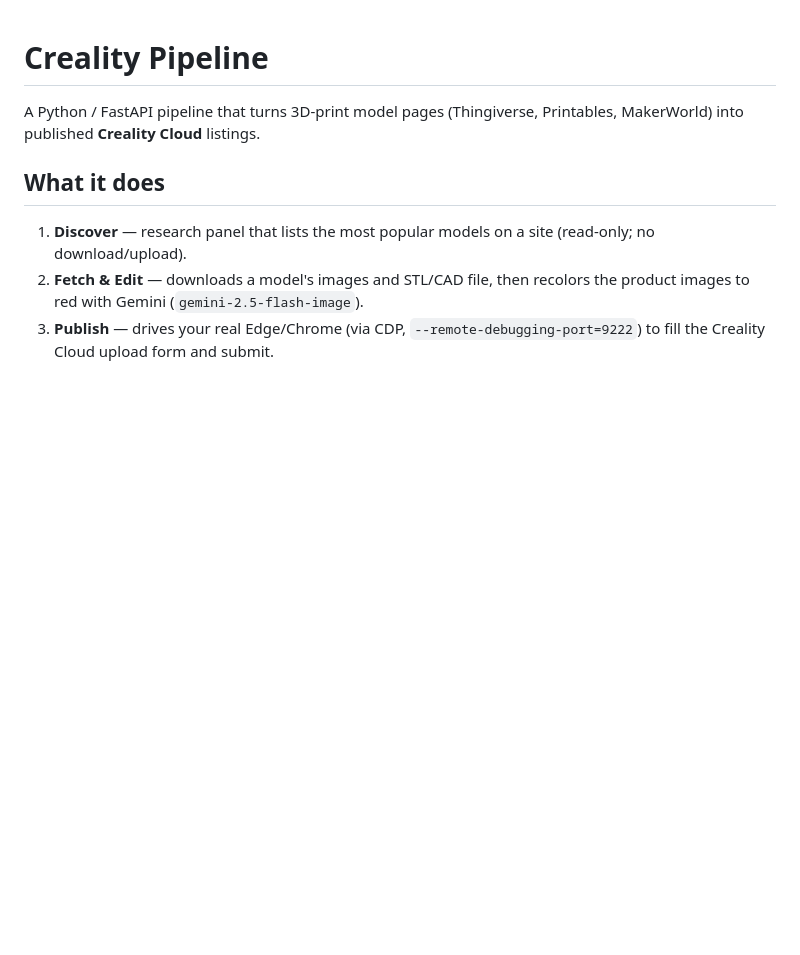
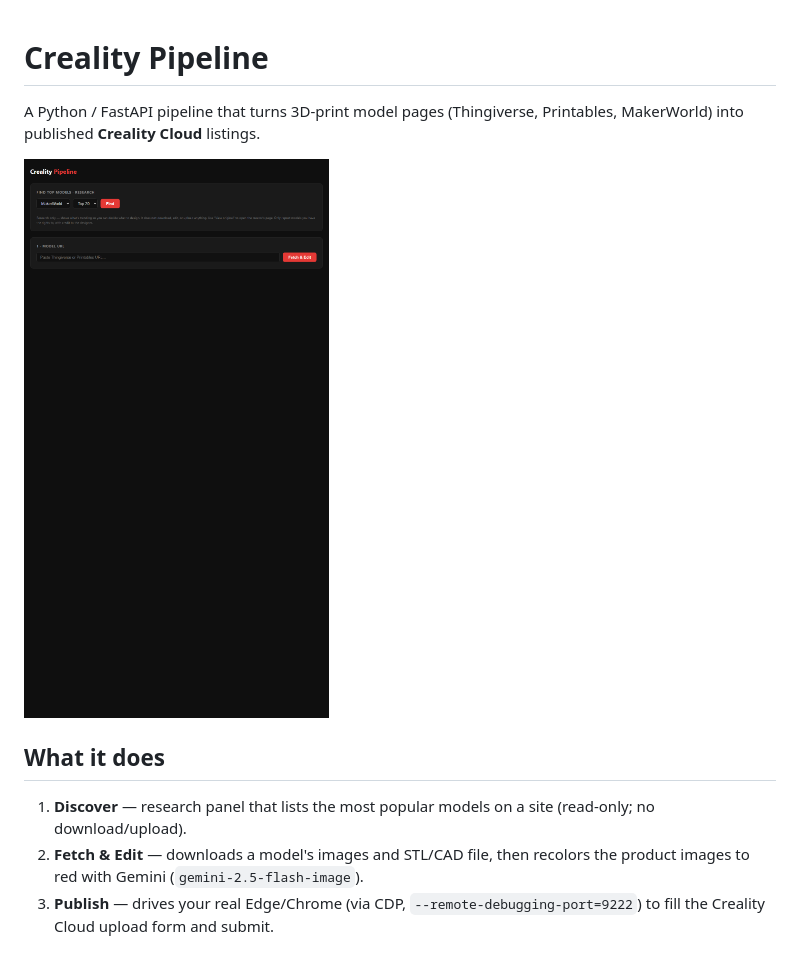
Before and after one commit to hreyner7-collab/creality-pipeline, a Markdown page: README.md, the part around the change. Rendered like a GitHub page; pictures changed too: screenshots/dashboard.png (added); blank space fills up the shorter version.

Commit message:
Add dashboard screenshot to README

```diff
--- a/README.md
+++ b/README.md
@@ -1,6 +1,8 @@
 # Creality Pipeline
 
 A Python / FastAPI pipeline that turns 3D-print model pages (Thingiverse, Printables, MakerWorld) into published **Creality Cloud** listings.
+
+![Creality Pipeline dashboard](screenshots/dashboard.png)
 
 ## What it does
 1. **Discover** — research panel that lists the most popular models on a site (read-only; no download/upload).
```
